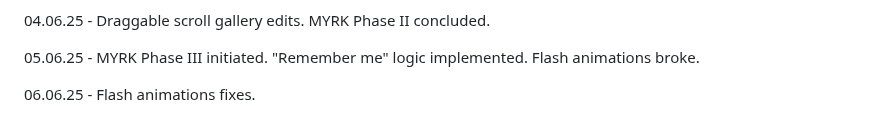
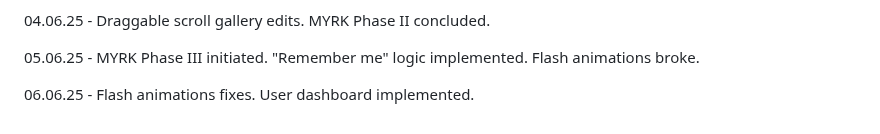
Before and after one commit to JotunnheimExile/M-Y-R-K, a Markdown page: README.md, the part around the change. Rendered like a GitHub page.

```diff
--- a/README.md
+++ b/README.md
@@ -80,4 +80,4 @@ MYRK Phase II concluded.
 
 05.06.25 - MYRK Phase III initiated. "Remember me" logic implemented. Flash animations broke.
 
-06.06.25 - Flash animations fixes.
+06.06.25 - Flash animations fixes. User dashboard implemented.
```
